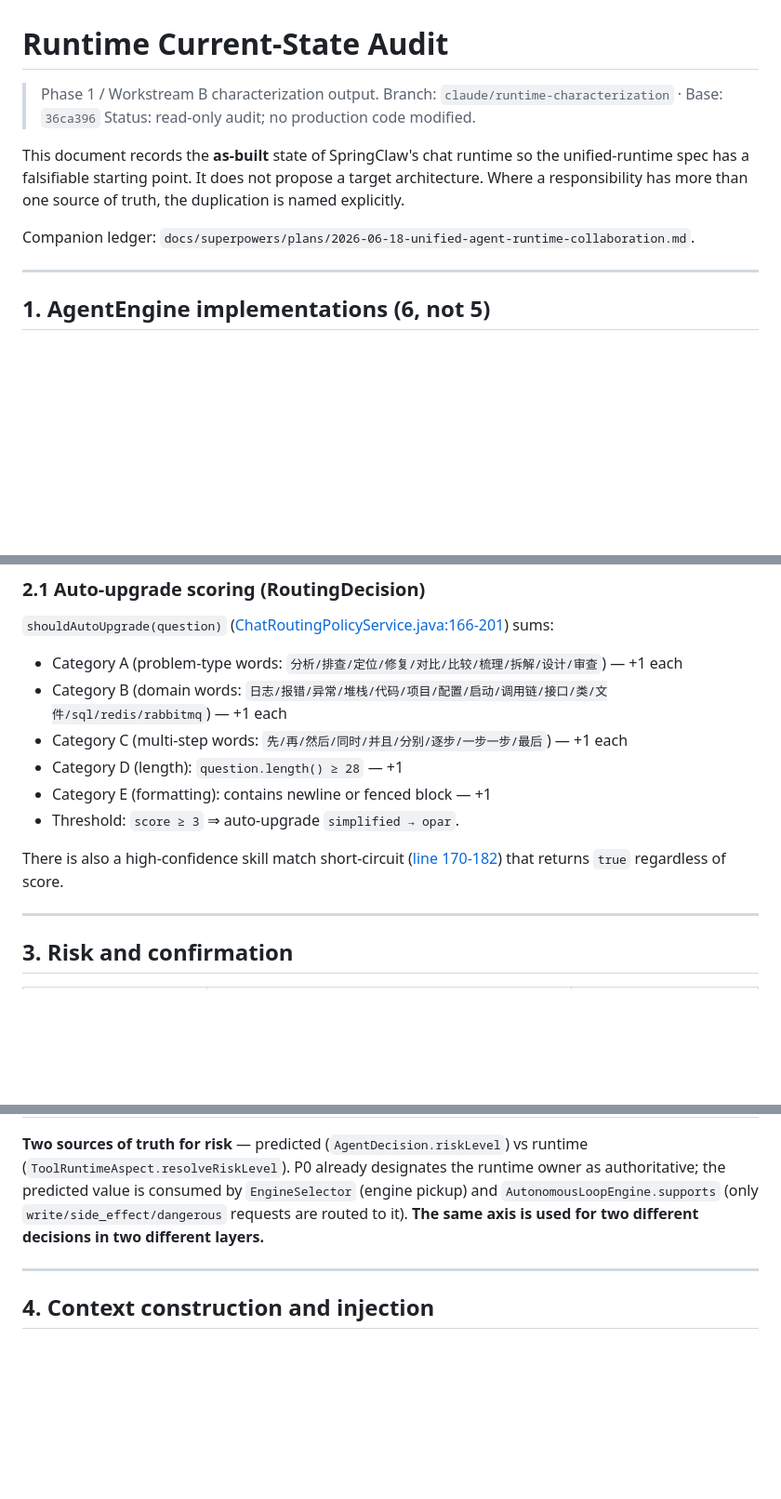
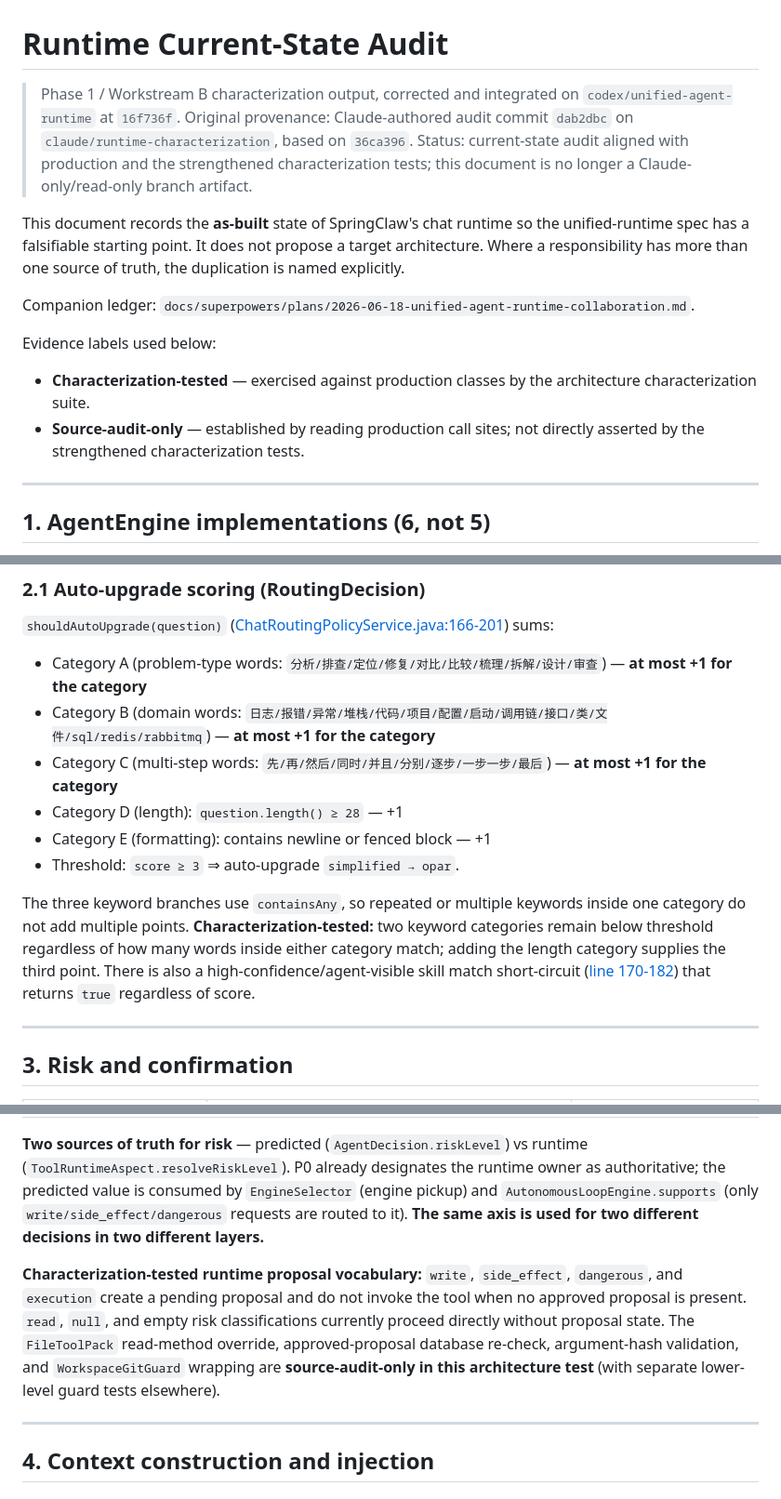
Before and after one commit to HhhBZzz/SpringClaw, a Markdown page: docs/architecture/runtime-current-state-audit.md, 3 parts joined by grey strips. Shown at 93% size. Rendered like a GitHub page; blank space fills up the shorter version.

```diff
--- a/docs/architecture/runtime-current-state-audit.md
+++ b/docs/architecture/runtime-current-state-audit.md
@@ -1,12 +1,23 @@
 # Runtime Current-State Audit
 
-> Phase 1 / Workstream B characterization output.
-> Branch: `claude/runtime-characterization` · Base: `36ca396`
-> Status: read-only audit; no production code modified.
+> Phase 1 / Workstream B characterization output, corrected and integrated on
+> `codex/unified-agent-runtime` at `16f736f`.
+> Original provenance: Claude-authored audit commit `dab2dbc` on
+> `claude/runtime-characterization`, based on `36ca396`.
+> Status: current-state audit aligned with production and the strengthened
+> characterization tests; this document is no longer a Claude-only/read-only
+> branch artifact.
 
 This document records the **as-built** state of SpringClaw's chat runtime so the unified-runtime spec has a falsifiable starting point. It does not propose a target architecture. Where a responsibility has more than one source of truth, the duplication is named explicitly.
 
 Companion ledger: `docs/superpowers/plans/2026-06-18-unified-agent-runtime-collaboration.md`.
+
+Evidence labels used below:
+
+- **Characterization-tested** — exercised against production classes by the
+  architecture characterization suite.
+- **Source-audit-only** — established by reading production call sites; not
+  directly asserted by the strengthened characterization tests.
 
 ---
 
@@ -59,14 +86,20 @@ Each layer redefines the same axes with **different value spaces**:
 
 `shouldAutoUpgrade(question)` ([ChatRoutingPolicyService.java:166-201](../../src/main/java/com/springclaw/service/chat/impl/ChatRoutingPolicyService.java)) sums:
 
-- Category A (problem-type words: `分析/排查/定位/修复/对比/比较/梳理/拆解/设计/审查`) — +1 each
-- Category B (domain words: `日志/报错/异常/堆栈/代码/项目/配置/启动/调用链/接口/类/文件/sql/redis/rabbitmq`) — +1 each
-- Category C (multi-step words: `先/再/然后/同时/并且/分别/逐步/一步一步/最后`) — +1 each
+- Category A (problem-type words: `分析/排查/定位/修复/对比/比较/梳理/拆解/设计/审查`) — **at most +1 for the category**
+- Category B (domain words: `日志/报错/异常/堆栈/代码/项目/配置/启动/调用链/接口/类/文件/sql/redis/rabbitmq`) — **at most +1 for the category**
+- Category C (multi-step words: `先/再/然后/同时/并且/分别/逐步/一步一步/最后`) — **at most +1 for the category**
 - Category D (length): `question.length() ≥ 28` — +1
 - Category E (formatting): contains newline or fenced block — +1
 - Threshold: `score ≥ 3` ⇒ auto-upgrade `simplified → opar`.
 
-There is also a high-confidence skill match short-circuit ([line 170-182](../../src/main/java/com/springclaw/service/chat/impl/ChatRoutingPolicyService.java)) that returns `true` regardless of score.
+The three keyword branches use `containsAny`, so repeated or multiple keywords
+inside one category do not add multiple points. **Characterization-tested:**
+two keyword categories remain below threshold regardless of how many words
+inside either category match; adding the length category supplies the third
+point. There is also a high-confidence/agent-visible skill match short-circuit
+([line 170-182](../../src/main/java/com/springclaw/service/chat/impl/ChatRoutingPolicyService.java))
+that returns `true` regardless of score.
 
 ---
 
@@ -81,6 +114,15 @@ There is also a high-confidence skill match short-circuit ([line 170-182](../../
 | Proposal lifecycle / state machine / authentication | [`ToolInvocationProposalService`](../../src/main/java/com/springclaw/service/proposal/ToolInvocationProposalService.java), [`ToolProposalController`](../../src/main/java/com/springclaw/controller/proposal/ToolProposalController.java) | One source for the proposal record. |
 
 **Two sources of truth for risk** — predicted (`AgentDecision.riskLevel`) vs runtime (`ToolRuntimeAspect.resolveRiskLevel`). P0 already designates the runtime owner as authoritative; the predicted value is consumed by `EngineSelector` (engine pickup) and `AutonomousLoopEngine.supports` (only `write/side_effect/dangerous` requests are routed to it). **The same axis is used for two different decisions in two different layers.**
+
+**Characterization-tested runtime proposal vocabulary:** `write`,
+`side_effect`, `dangerous`, and `execution` create a pending proposal and do
+not invoke the tool when no approved proposal is present. `read`, `null`, and
+empty risk classifications currently proceed directly without proposal state.
+The `FileToolPack` read-method override, approved-proposal database re-check,
+argument-hash validation, and `WorkspaceGitGuard` wrapping are
+**source-audit-only in this architecture test** (with separate lower-level
+guard tests elsewhere).
 
 ---
 
```
Also changed, not shown: other parts of docs/architecture/runtime-current-state-audit.md (+112 -32 lines).
